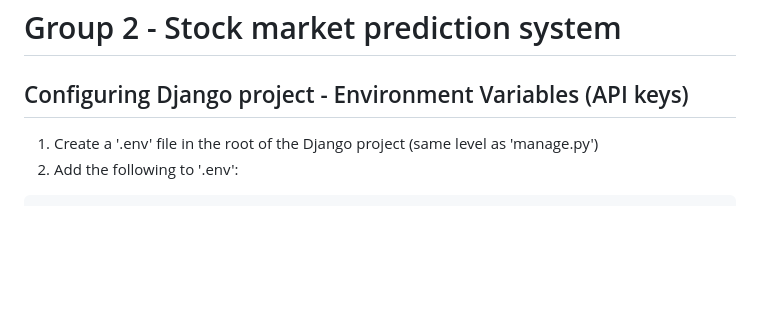
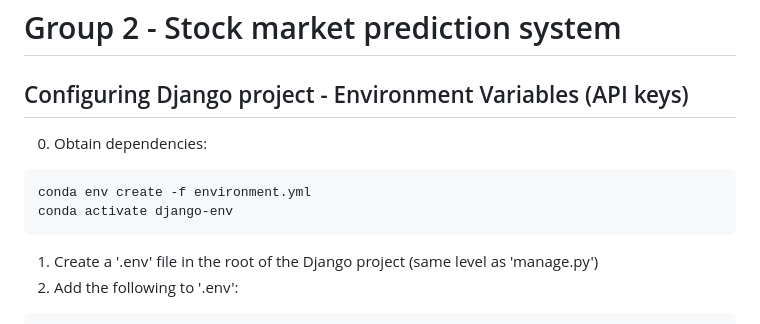
Before and after one commit to KalleErikssoon/ChartSmartAI, a Markdown page: README.md, the part around the change. Drawn GitHub-style; blank space fills up the shorter version.

Commit message:
Update README.md to install dependencies

````diff
--- a/README.md
+++ b/README.md
@@ -1,6 +1,11 @@
 # Group 2 - Stock market prediction system
 
 ## Configuring Django project - Environment Variables (API keys)
+0. Obtain dependencies:
+```
+conda env create -f environment.yml
+conda activate django-env
+```
 1. Create a '.env' file in the root of the Django project (same level as 'manage.py')
 2. Add the following to '.env':
 ```
````
